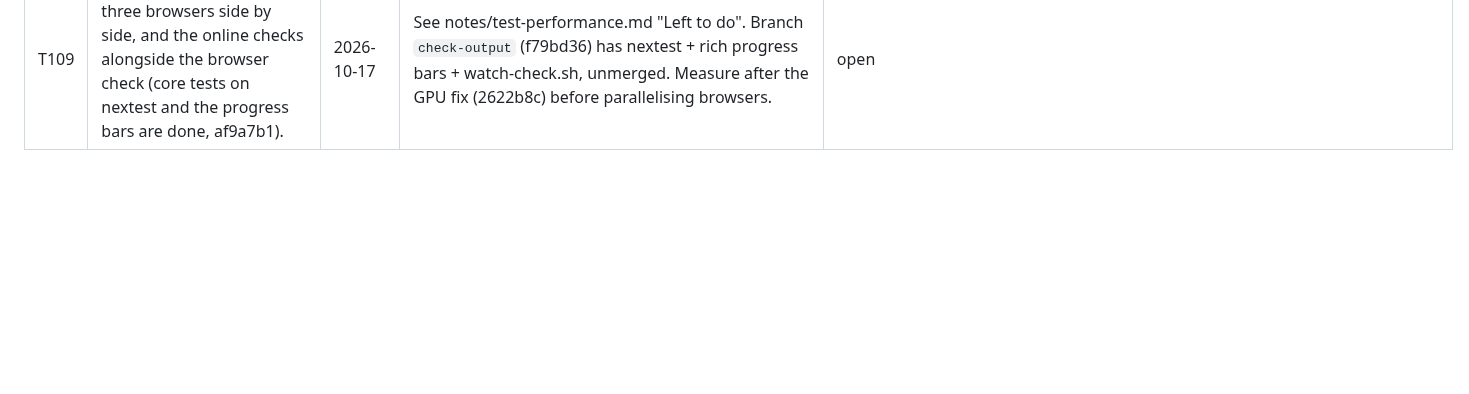
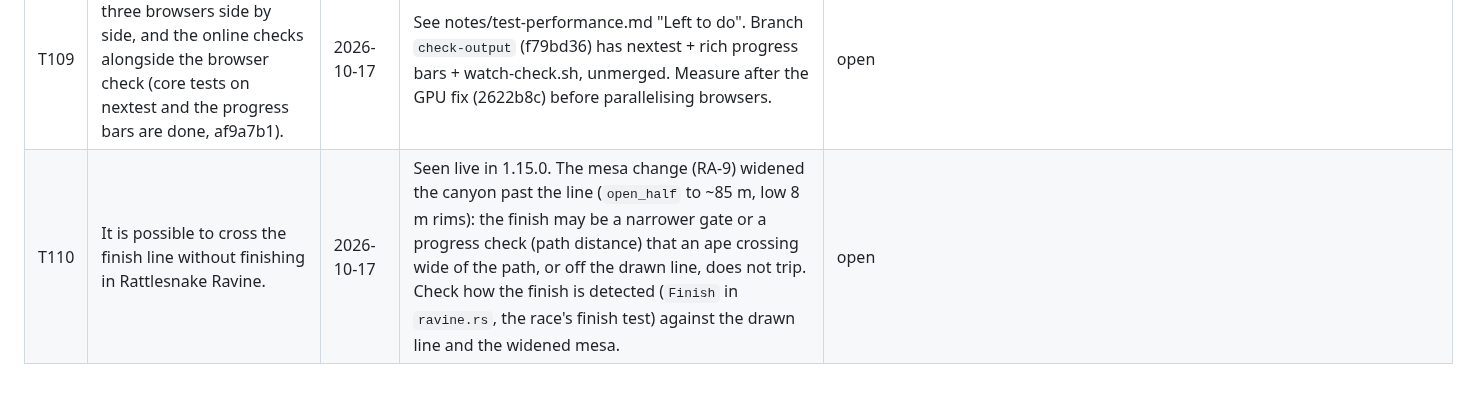
Before and after one commit to ptonkle/ape-race, a Markdown page: TRIAGE.md, the part around the change. Drawn GitHub-style; blank space fills up the shorter version.

Commit message:
Todo T110: crossing the Ravine finish line without finishing
Co-Authored-By: Claude Opus 5.5 <noreply@anthropic.com>

```diff
--- a/TRIAGE.md
+++ b/TRIAGE.md
@@ -149,3 +149,4 @@ Not built in the session they were raised in. Pick them up from here.
 | T107 | Add Rattlesnake Ravine: a Utah slot canyon at night, braided, splitting into an upper passage and a mine tunnel, with snake vines that snap, a T-rex skull shortcut, wall lizards and mine carts, to a mesa finish at a proboscis-monkey sphinx. | 2026-10-17 | Brief `briefs/rattlesnake-ravine.md`, progress `notes/ravine-progress.md`, pitfalls `notes/ravine-pitfalls.md`, SECOND-ORDER RV, RG, RM, RK, RC, RR, RA, RL, RMT, RP rows. | built on the `ravine` branch 2026-10-17, held from the map grid (`Map::held`) and not deployed; the person holds the release |
 | T108 | There is no starting platform in Rattlesnake Ravine. | 2026-10-17 | Seen live in 1.15.0. `ravine/layout.rs` says the start (0–180 m) uses "the Jungle's start platform and its row of" vines, so the platform may be laid out but not drawn by `ravinescape/course.rs` (or hidden by the canyon floor); check the start shot and the 16 m clear-behind rule (MAPS gotcha 5). | open |
 | T109 | Faster checks, part 2: the three browsers side by side, and the online checks alongside the browser check (core tests on nextest and the progress bars are done, af9a7b1). | 2026-10-17 | See notes/test-performance.md "Left to do". Branch `check-output` (f79bd36) has nextest + rich progress bars + watch-check.sh, unmerged. Measure after the GPU fix (2622b8c) before parallelising browsers. | open |
+| T110 | It is possible to cross the finish line without finishing in Rattlesnake Ravine. | 2026-10-17 | Seen live in 1.15.0. The mesa change (RA-9) widened the canyon past the line (`open_half` to ~85 m, low 8 m rims): the finish may be a narrower gate or a progress check (path distance) that an ape crossing wide of the path, or off the drawn line, does not trip. Check how the finish is detected (`Finish` in `ravine.rs`, the race's finish test) against the drawn line and the widened mesa. | open |
```
